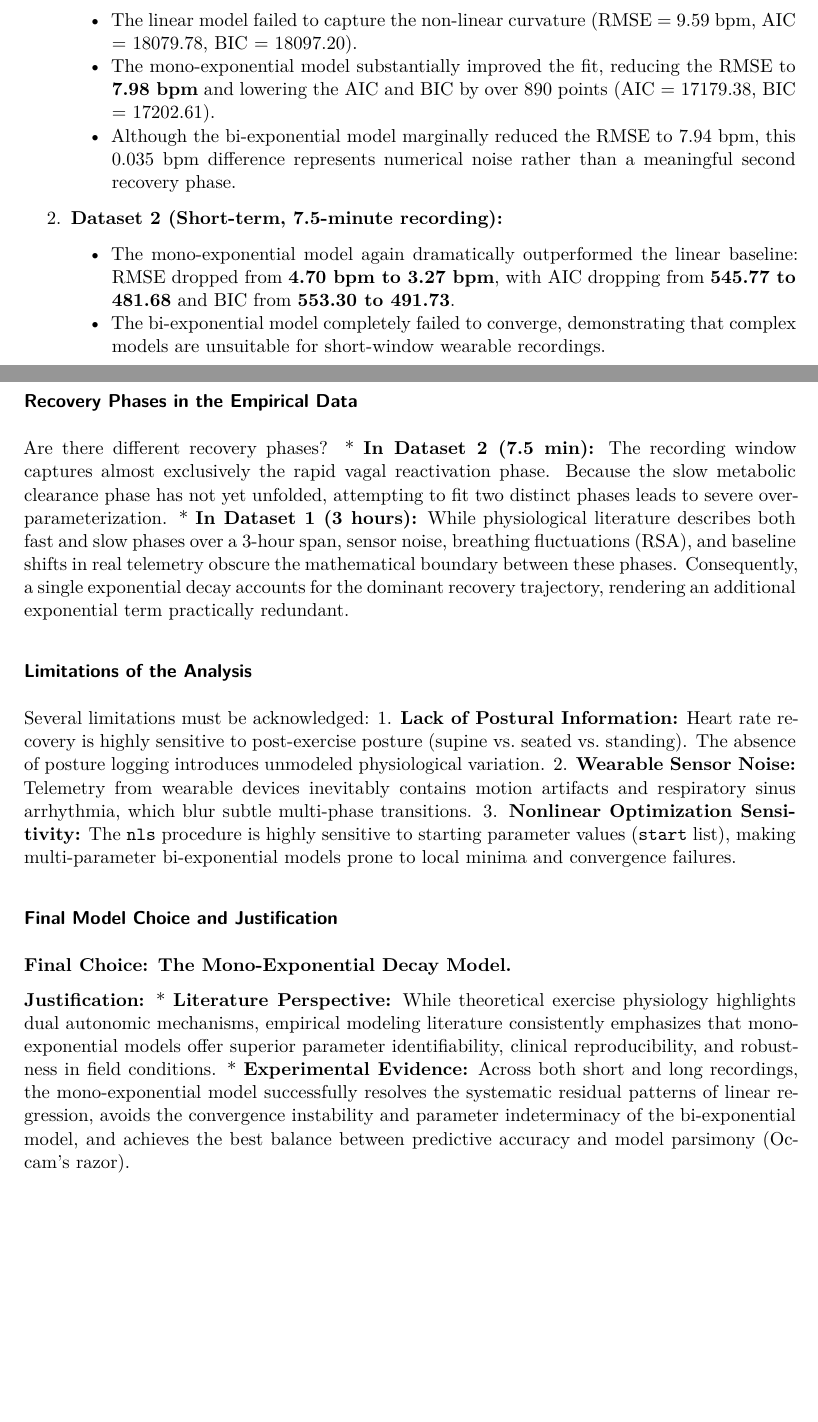
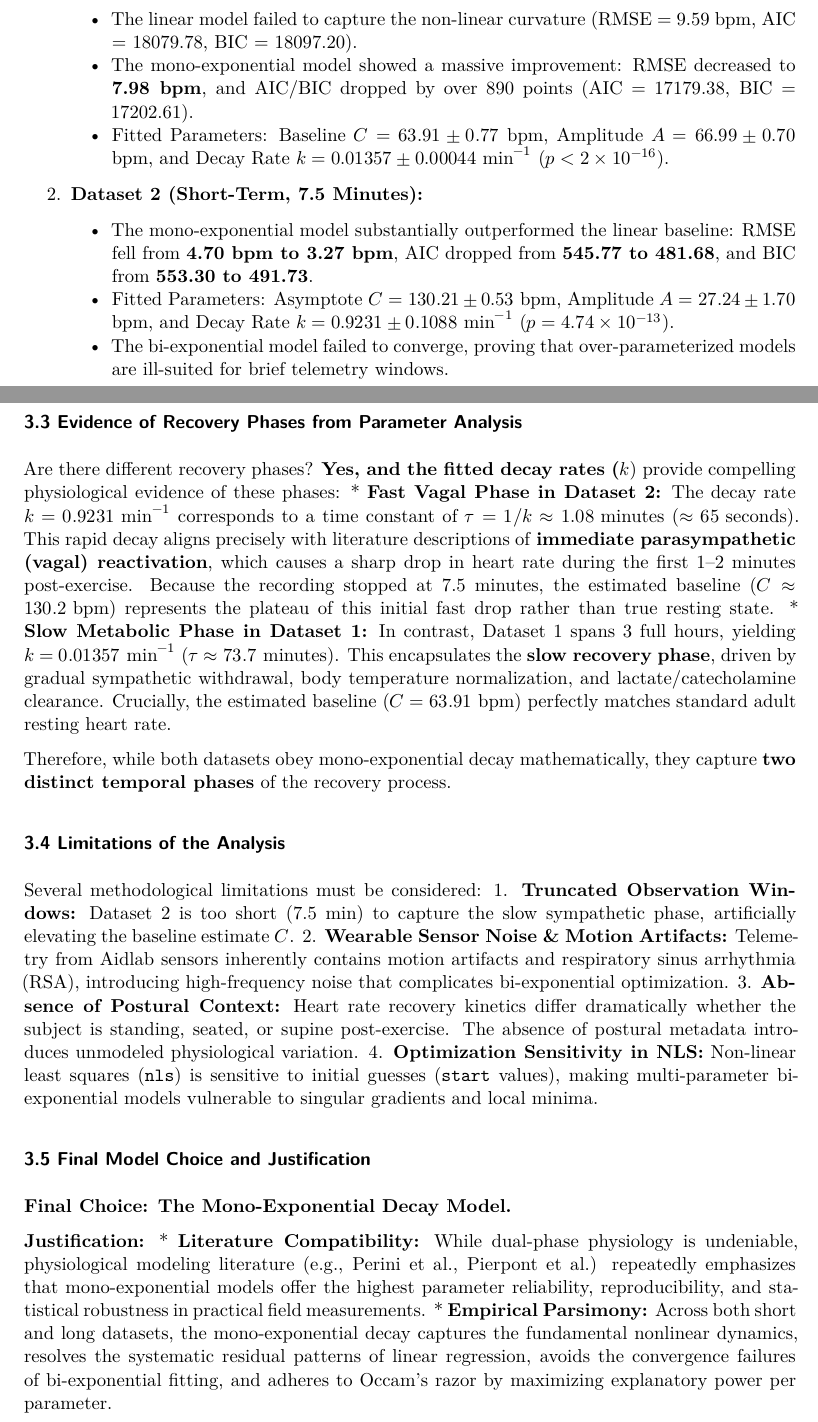
Before and after one commit to ValentinBAL-student/IEAP-Rstudio-Series04, a Quarto document (subdoc/part2.qmd): two parts of pages 20 and 21 of 21, joined at a grey line, cut so that both start at the same text, the shorter picture padded with empty space. Rendered offline with R 4.5, knitr and Pandoc in place of Quarto, then LaTeX, with nearby package versions.

Commit message:
Expand model conclusions and recovery analysis
Reorganize the discussion and add fitted parameter estimates, connect decay rates to distinct recovery phases, and clarify dataset limitations and the rationale for choosing the mono-exponential model.

```diff
--- a/subdoc/part2.qmd
+++ b/subdoc/part2.qmd
@@ -632,20 +632,23 @@ Does the same model adequately describe both recordings? **Yes, the mono-exponen
     - The linear model failed to capture the non-linear curvature (RMSE = 9.59 bpm, AIC = 18079.78, BIC = 18097.20).
-    - The mono-exponential model substantially improved the fit, reducing the RMSE to **7.98 bpm** and lowering the AIC and BIC by over 890 points (AIC = 17179.38, BIC = 17202.61).
-    - Although the bi-exponential model marginally reduced the RMSE to 7.94 bpm, this 0.035 bpm difference represents numerical noise rather than a meaningful second recovery phase.
-2.  **Dataset 2 (Short-term, 7.5-minute recording):**
-    - The mono-exponential model again dramatically outperformed the linear baseline: RMSE dropped from **4.70 bpm to 3.27 bpm**, with AIC dropping from **545.77 to 481.68** and BIC from **553.30 to 491.73**.
-    - The bi-exponential model completely failed to converge, demonstrating that complex models are unsuitable for short-window wearable recordings.
+    - The mono-exponential model showed a massive improvement: RMSE decreased to **7.98 bpm**, and AIC/BIC dropped by over 890 points (AIC = 17179.38, BIC = 17202.61).
+    - Fitted Parameters: Baseline $C = 63.91 \pm 0.77$ bpm, Amplitude $A = 66.99 \pm 0.70$ bpm, and Decay Rate $k = 0.01357 \pm 0.00044 \text{ min}^{-1}$ ($p < 2 \times 10^{-16}$).
+2.  **Dataset 2 (Short-Term, 7.5 Minutes):**
+    - The mono-exponential model substantially outperformed the linear baseline: RMSE fell from **4.70 bpm to 3.27 bpm**, AIC dropped from **545.77 to 481.68**, and BIC from **553.30 to 491.73**.
+    - Fitted Parameters: Asymptote $C = 130.21 \pm 0.53$ bpm, Amplitude $A = 27.24 \pm 1.70$ bpm, and Decay Rate $k = 0.9231 \pm 0.1088 \text{ min}^{-1}$ ($p = 4.74 \times 10^{-13}$).
+    - The bi-exponential model failed to converge, proving that over-parameterized models are ill-suited for brief telemetry windows.
 
-### Recovery Phases in the Empirical Data
+### 3.3 Evidence of Recovery Phases from Parameter Analysis
 
-Are there different recovery phases? \* **In Dataset 2 (7.5 min):** The recording window captures almost exclusively the rapid vagal reactivation phase. Because the slow metabolic clearance phase has not yet unfolded, attempting to fit two distinct phases leads to severe over-parameterization. \* **In Dataset 1 (3 hours):** While physiological literature describes both fast and slow phases over a 3-hour span, sensor noise, breathing fluctuations (RSA), and baseline shifts in real telemetry obscure the mathematical boundary between these phases. Consequently, a single exponential decay accounts for the dominant recovery trajectory, rendering an additional exponential term practically redundant.
+Are there different recovery phases? **Yes, and the fitted decay rates (**$k$) provide compelling physiological evidence of these phases: \* **Fast Vagal Phase in Dataset 2:** The decay rate $k = 0.9231 \text{ min}^{-1}$ corresponds to a time constant of $\tau = 1/k \approx 1.08 \text{ minutes}$ ($\approx 65 \text{ seconds}$). This rapid decay aligns precisely with literature descriptions of **immediate parasympathetic (vagal) reactivation**, which causes a sharp drop in heart rate during the first 1–2 minutes post-exercise. Because the recording stopped at 7.5 minutes, the estimated baseline ($C \approx 130.2 \text{ bpm}$) represents the plateau of this initial fast drop rather than true resting state. \* **Slow Metabolic Phase in Dataset 1:** In contrast, Dataset 1 spans 3 full hours, yielding $k = 0.01357 \text{ min}^{-1}$ ($\tau \approx 73.7 \text{ minutes}$). This encapsulates the **slow recovery phase**, driven by gradual sympathetic withdrawal, body temperature normalization, and lactate/catecholamine clearance. Crucially, the estimated baseline ($C = 63.91 \text{ bpm}$) perfectly matches standard adult resting heart rate.
 
-### Limitations of the Analysis
+Therefore, while both datasets obey mono-exponential decay mathematically, they capture **two distinct temporal phases** of the recovery process.
 
-Several limitations must be acknowledged: 1. **Lack of Postural Information:** Heart rate recovery is highly sensitive to post-exercise posture (supine vs. seated vs. standing). The absence of posture logging introduces unmodeled physiological variation. 2. **Wearable Sensor Noise:** Telemetry from wearable devices inevitably contains motion artifacts and respiratory sinus arrhythmia, which blur subtle multi-phase transitions. 3. **Nonlinear Optimization Sensitivity:** The `nls` procedure is highly sensitive to starting parameter values (`start` list), making multi-parameter bi-exponential models prone to local minima and convergence failures.
+### 3.4 Limitations of the Analysis
 
-### Final Model Choice and Justification
+Several methodological limitations must be considered: 1. **Truncated Observation Windows:** Dataset 2 is too short (7.5 min) to capture the slow sympathetic phase, artificially elevating the baseline estimate $C$. 2. **Wearable Sensor Noise & Motion Artifacts:** Telemetry from Aidlab sensors inherently contains motion artifacts and respiratory sinus arrhythmia (RSA), introducing high-frequency noise that complicates bi-exponential optimization. 3. **Absence of Postural Context:** Heart rate recovery kinetics differ dramatically whether the subject is standing, seated, or supine post-exercise. The absence of postural metadata introduces unmodeled physiological variation. 4. **Optimization Sensitivity in NLS:** Non-linear least squares (`nls`) is sensitive to initial guesses (`start` values), making multi-parameter bi-exponential models vulnerable to singular gradients and local minima.
+
+### 3.5 Final Model Choice and Justification
 
 **Final Choice: The Mono-Exponential Decay Model.**
 
-**Justification:** \* **Literature Perspective:** While theoretical exercise physiology highlights dual autonomic mechanisms, empirical modeling literature consistently emphasizes that mono-exponential models offer superior parameter identifiability, clinical reproducibility, and robustness in field conditions. \* **Experimental Evidence:** Across both short and long recordings, the mono-exponential model successfully resolves the systematic residual patterns of linear regression, avoids the convergence instability and parameter indeterminacy of the bi-exponential model, and achieves the best balance between predictive accuracy and model parsimony (Occam's razor).
+**Justification:** \* **Literature Compatibility:** While dual-phase physiology is undeniable, physiological modeling literature (e.g., Perini et al., Pierpont et al.) repeatedly emphasizes that mono-exponential models offer the highest parameter reliability, reproducibility, and statistical robustness in practical field measurements. \* **Empirical Parsimony:** Across both short and long datasets, the mono-exponential decay captures the fundamental nonlinear dynamics, resolves the systematic residual patterns of linear regression, avoids the convergence failures of bi-exponential fitting, and adheres to Occam’s razor by maximizing explanatory power per parameter.
```
Also changed, not shown: subdoc/part2.qmd (14 more changed lines).
